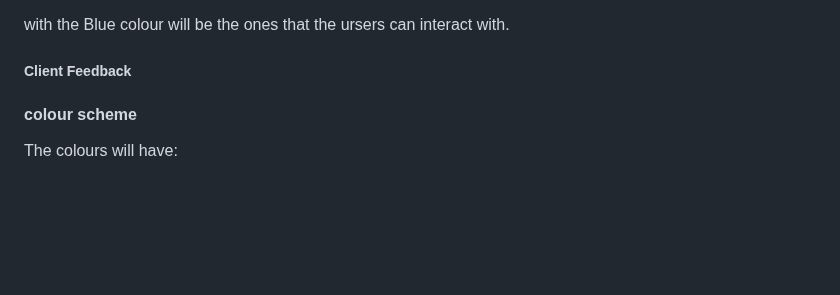
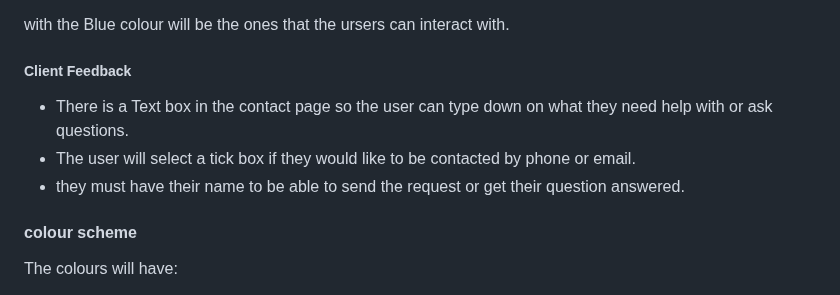
Before and after one commit to Glen412710/U13A2_Glen, a Markdown page: README.md, the part around one of its changes. Drawn GitHub-style; blank space fills up the shorter version.

```diff
--- a/README.md
+++ b/README.md
@@ -77,6 +78,10 @@ with the Blue colour will be the ones that the ursers can interact with.
 
 ##### Client Feedback
 
++ There is a Text box in the contact page so the user can type down on what they need help with or ask questions.
++ The user will select a tick box if they would like to be contacted by phone or email.
++ they must have their name to be able to send the request or get their question answered.
+
 #### colour scheme
 
 The colours will have:
```
Also changed, not shown: other parts of README.md (+1 -0 lines).
